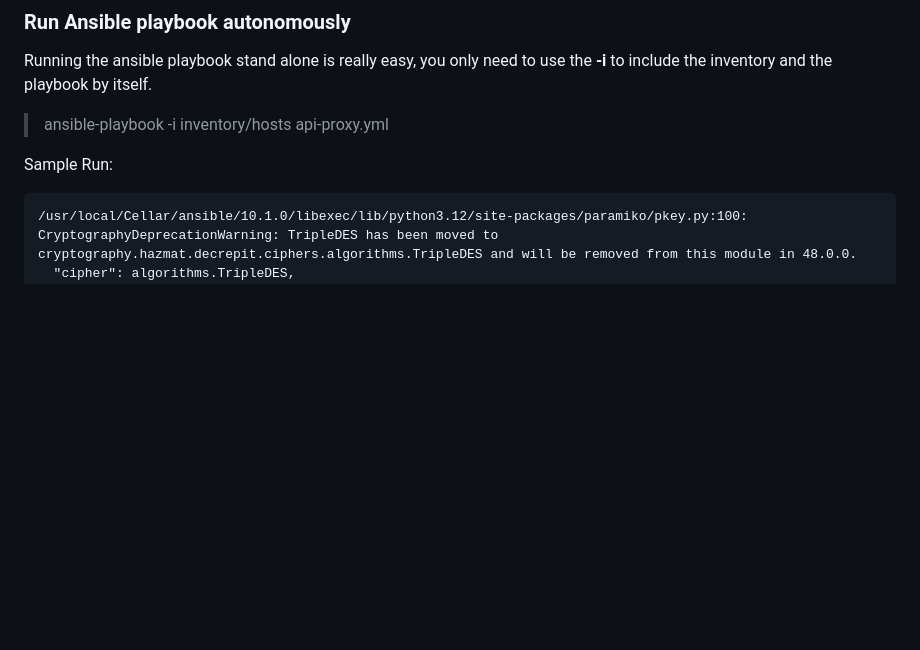
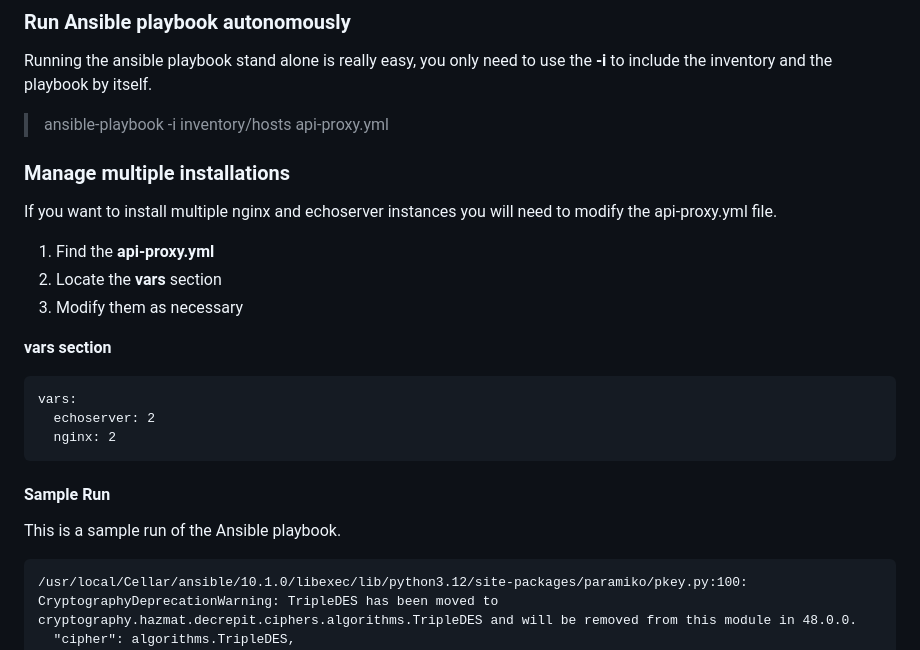
Before and after one commit to radicaled42/api-proxy, a Markdown page: README.md, the part around the change. GitHub-like rendering; blank space fills up the shorter version.

Commit message:
feat: add documentation for multiple echo and nginx

````diff
--- a/README.md
+++ b/README.md
@@ -31,7 +31,25 @@ Running the ansible playbook stand alone is really easy, you only need to use th
 
 > ansible-playbook -i inventory/hosts api-proxy.yml
 
-Sample Run:
+### Manage multiple installations
+
+If you want to install multiple nginx and echoserver instances you will need to modify the api-proxy.yml file.
+
+1. Find the **api-proxy.yml**
+2. Locate the **vars** section
+3. Modify them as necessary
+
+**vars section**
+```
+vars:
+  echoserver: 2
+  nginx: 2
+```
+
+#### Sample Run
+
+This is a sample run of the Ansible playbook.
+
 ```
 /usr/local/Cellar/ansible/10.1.0/libexec/lib/python3.12/site-packages/paramiko/pkey.py:100: CryptographyDeprecationWarning: TripleDES has been moved to cryptography.hazmat.decrepit.ciphers.algorithms.TripleDES and will be removed from this module in 48.0.0.
   "cipher": algorithms.TripleDES,
````
